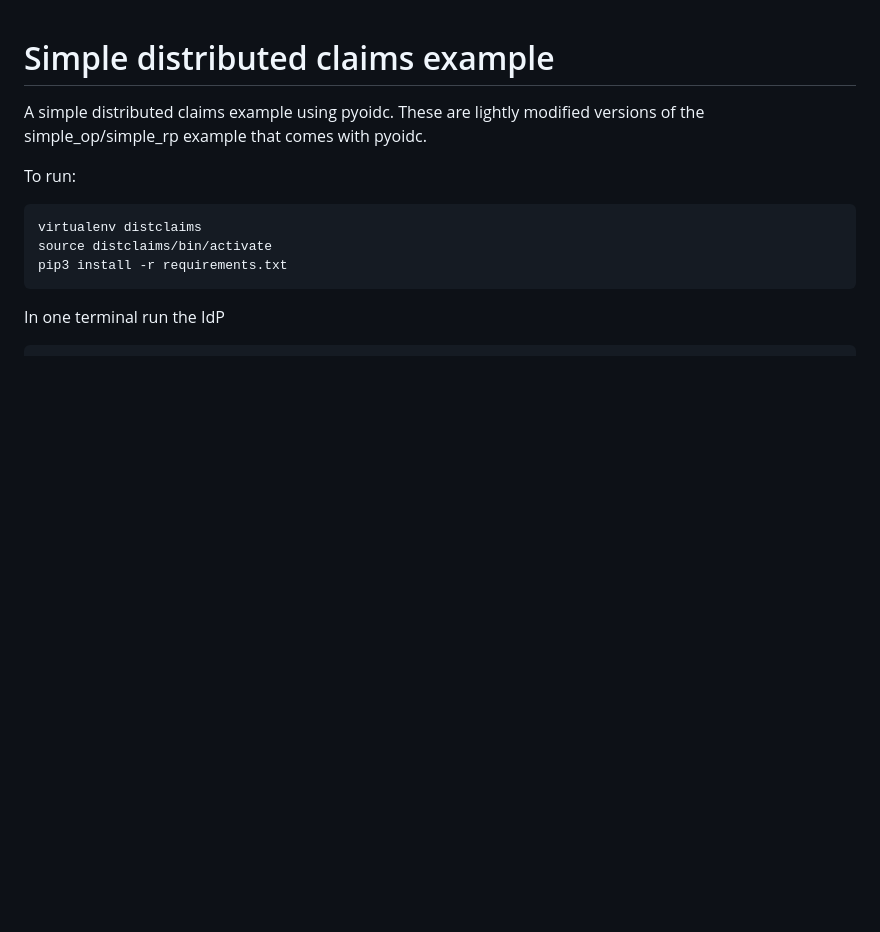
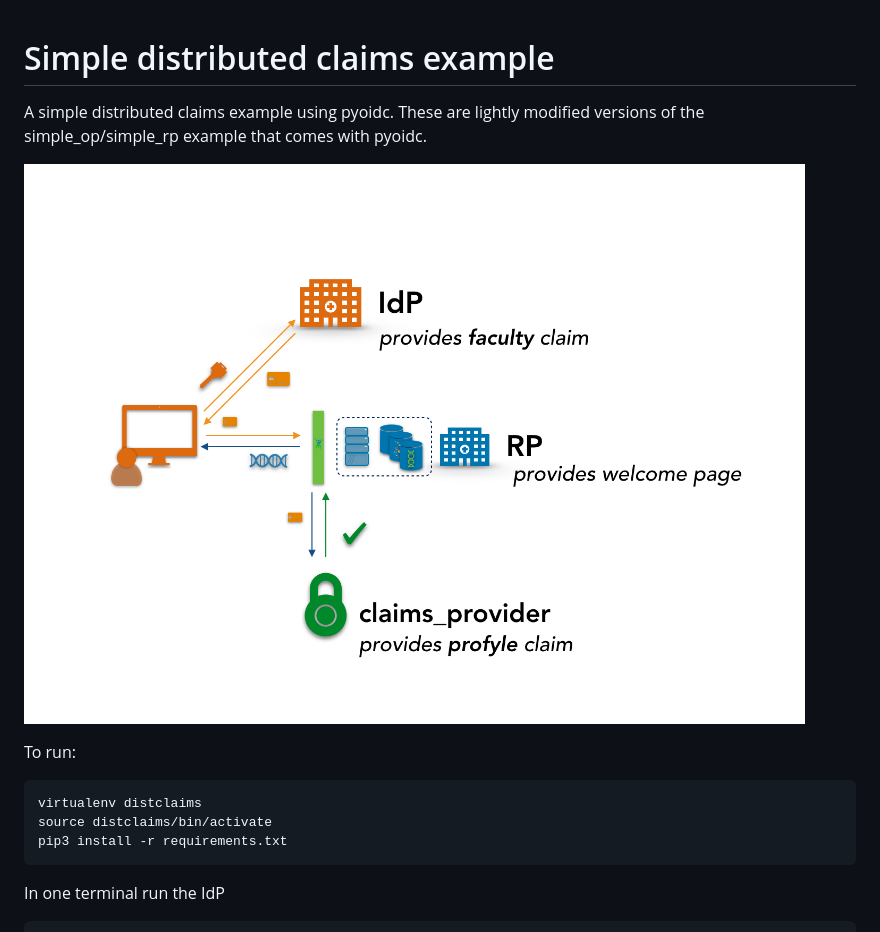
Before and after one commit to ljdursi/toy_dist_claims, a Markdown page: README.md, the part around the change. GitHub-like rendering; pictures changed too: imgs/diagram.png (added); blank space fills up the shorter version.

Commit message:
Add a diagram

```diff
--- a/README.md
+++ b/README.md
@@ -1,6 +1,8 @@
 # Simple distributed claims example
 
 A simple distributed claims example using pyoidc.  These are lightly modified versions of the simple_op/simple_rp example that comes with pyoidc.
+
+![Interacting services](imgs/diagram.png)
 
 To run:
 
```
